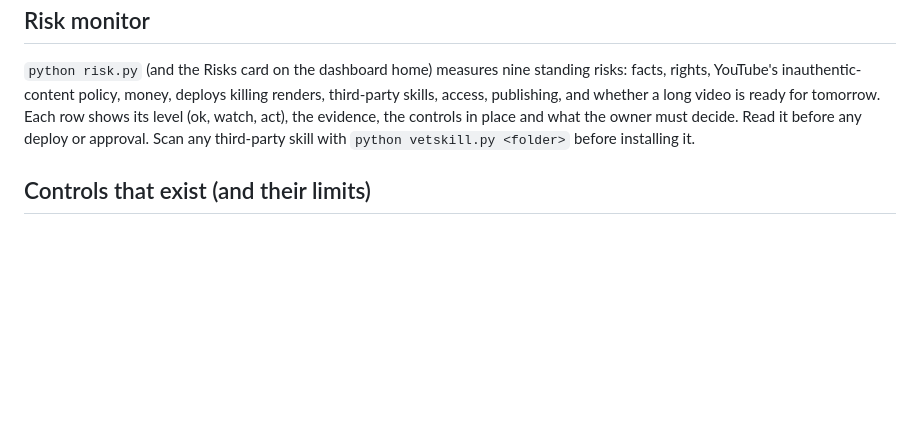
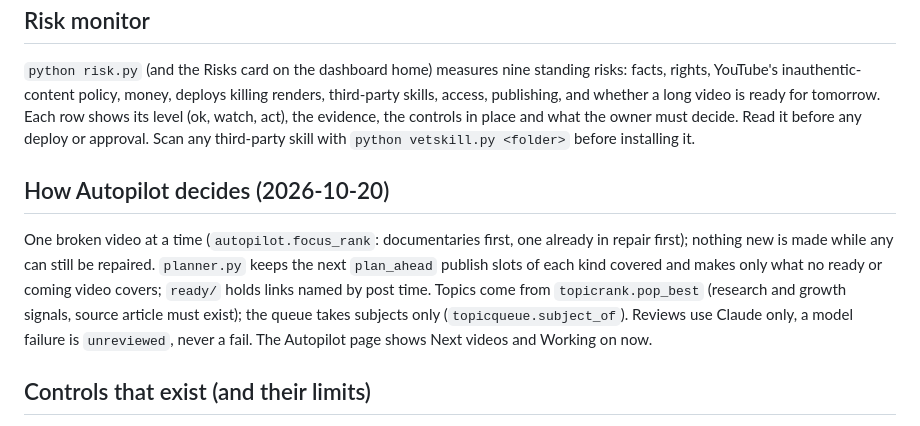
Before and after one commit to shahed1475/Studio, a Markdown page: CLAUDE.md, the part around the change. Drawn GitHub-style; blank space fills up the shorter version.

Commit message:
CLAUDE.md: how Autopilot decides

```diff
--- a/CLAUDE.md
+++ b/CLAUDE.md
@@ -53,6 +53,9 @@ Do not claim the system is hallucination-free. Describe the controls and the rem
 ## Risk monitor
 `python risk.py` (and the Risks card on the dashboard home) measures nine standing risks: facts, rights, YouTube's inauthentic-content policy, money, deploys killing renders, third-party skills, access, publishing, and whether a long video is ready for tomorrow. Each row shows its level (ok, watch, act), the evidence, the controls in place and what the owner must decide. Read it before any deploy or approval. Scan any third-party skill with `python vetskill.py <folder>` before installing it.
 
+## How Autopilot decides (2026-10-20)
+One broken video at a time (`autopilot.focus_rank`: documentaries first, one already in repair first); nothing new is made while any can still be repaired. `planner.py` keeps the next `plan_ahead` publish slots of each kind covered and makes only what no ready or coming video covers; `ready/` holds links named by post time. Topics come from `topicrank.pop_best` (research and growth signals, source article must exist); the queue takes subjects only (`topicqueue.subject_of`). Reviews use Claude only, a model failure is `unreviewed`, never a fail. The Autopilot page shows Next videos and Working on now.
+
 ## Controls that exist (and their limits)
 Source-grounded scripts (up to two Wikipedia articles); claim ledger; claims checked against the source article, then against the web with citations; AI review that sees the source; fixer agent (two tries, then the owner); script, license, video and caption checks; visual review from sampled frames; upload read-back.
 Limits: Wikipedia is a secondary source; the web check is a model with search, not a historian; a vision reading covers only the frames sampled; passing checks are evidence, not proof.
```
